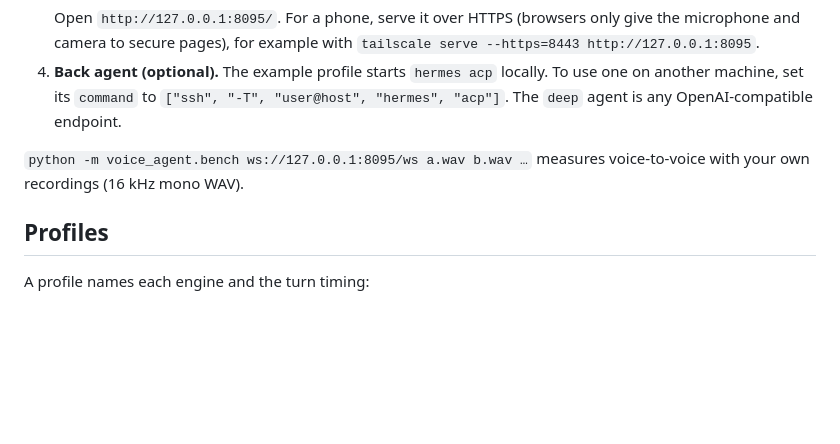
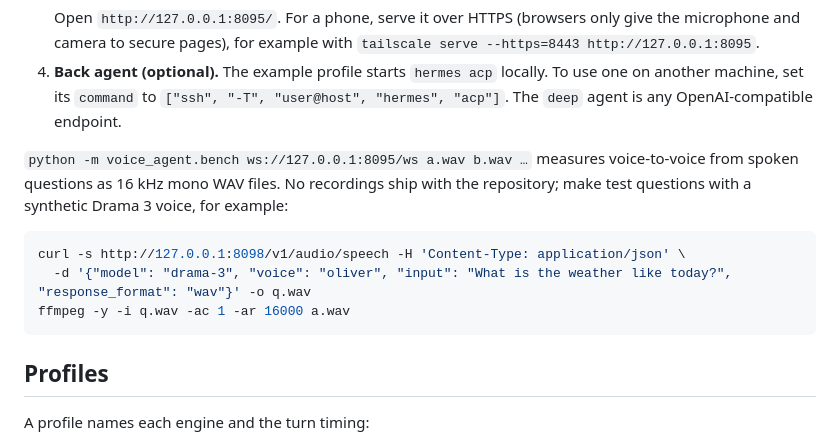
Before and after one commit to drowzeys/keys-ghost-machine-audio-visual-agent, a Markdown page: README.md, the part around the change. GitHub-like rendering; blank space fills up the shorter version.

Commit message:
README: make bench questions with a synthetic voice (no recordings ship)
Co-Authored-By: Claude Opus 5.5 <noreply@anthropic.com>

````diff
--- a/README.md
+++ b/README.md
@@ -123,8 +123,15 @@ questions in real time, two passes each.
 4. **Back agent (optional).** The example profile starts `hermes acp` locally. To use one on another machine, set its
    `command` to `["ssh", "-T", "user@host", "hermes", "acp"]`. The `deep` agent is any OpenAI-compatible endpoint.
 
-`python -m voice_agent.bench ws://127.0.0.1:8095/ws a.wav b.wav …` measures voice-to-voice with your own recordings
-(16 kHz mono WAV).
+`python -m voice_agent.bench ws://127.0.0.1:8095/ws a.wav b.wav …` measures voice-to-voice from spoken questions as
+16 kHz mono WAV files. No recordings ship with the repository; make test questions with a synthetic Drama 3 voice, for
+example:
+
+```sh
+curl -s http://127.0.0.1:8098/v1/audio/speech -H 'Content-Type: application/json' \
+  -d '{"model": "drama-3", "voice": "oliver", "input": "What is the weather like today?", "response_format": "wav"}' -o q.wav
+ffmpeg -y -i q.wav -ac 1 -ar 16000 a.wav
+```
 
 ## Profiles
 
````
